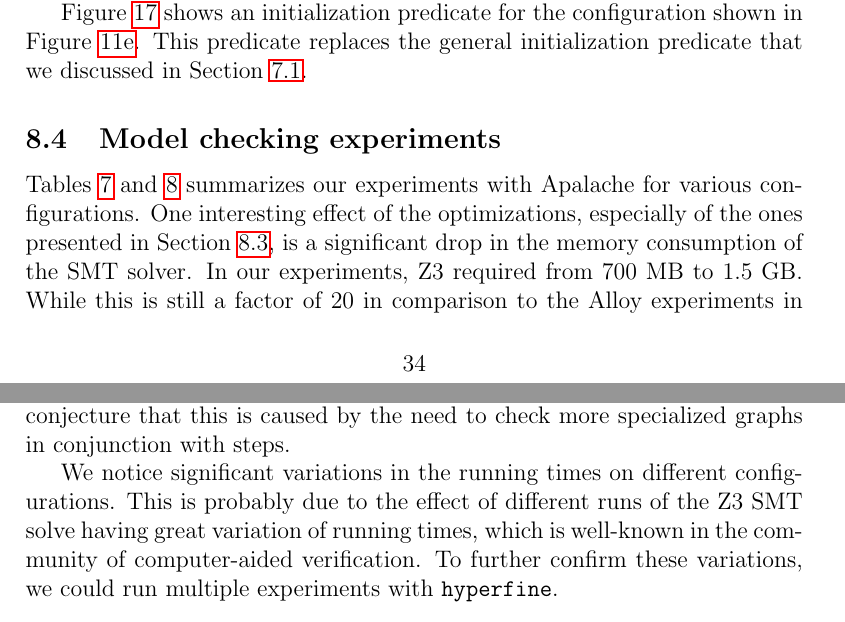
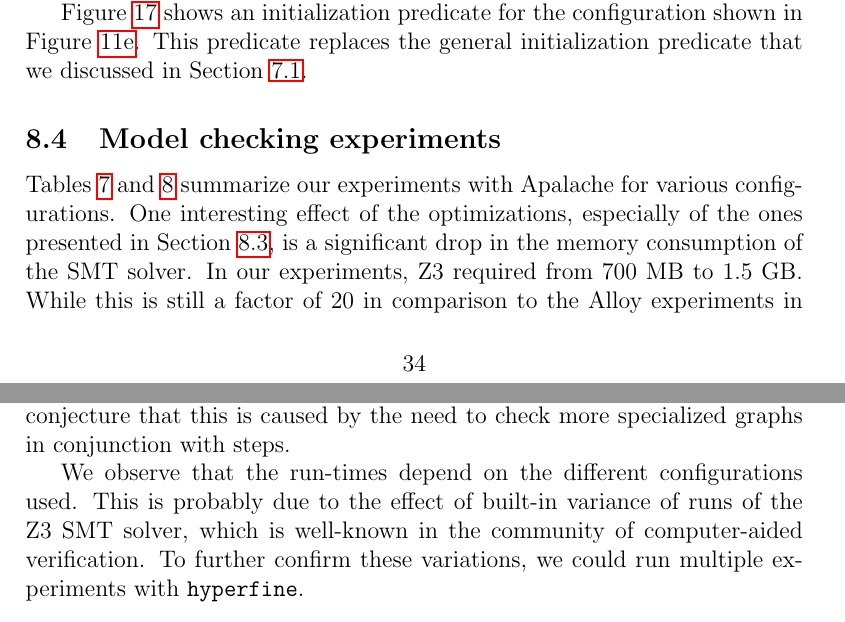
Before and after one commit to freespek/ssf-mc, a LaTeX paper (reports/report.tex, which reads reports/spec4b.tex): two parts of pages 34 and 35 of 55, joined at a grey line, cut so that both start at the same text. Compiled offline with pdfLaTeX.

Commit message:
Apply suggestions from code review
Co-authored-by: Kukovec <jure.kukovec@gmail.com>

```diff
--- a/reports/spec4b.tex
+++ b/reports/spec4b.tex
@@ -95,7 +95,7 @@ Section~\ref{sec:spec4-indinv}.
 \subsection{Model checking experiments}
 
 Tables~\ref{tab:spec4b-experiments} and~\ref{tab:spec4b-inductiveness}
-summarizes our experiments with Apalache for various configurations. One
+summarize our experiments with Apalache for various configurations. One
 interesting effect of the optimizations, especially of the ones presented in
 Section~\ref{sec:decomposition}, is a significant drop in the memory
 consumption of the SMT solver. In our experiments, Z3 required from 700~MB to
@@ -107,9 +107,9 @@ Table~\ref{tab:spec4b-inductiveness} take significantly longer than in the case
 of~\SpecFour{}. We conjecture that this is caused by the need to check more
 specialized graphs in conjunction with steps.
 
-We notice significant variations in the running times on different
-configurations. This is probably due to the effect of different runs of the Z3
-SMT solve having great variation of running times, which is well-known in the
+We observe that the run-times depend on the different
+configurations used. This is probably due to the effect of built-in variance of runs of the Z3
+SMT solver, which is well-known in the
 community of computer-aided verification. To further confirm these variations,
 we could run multiple experiments with~\texttt{hyperfine}.
 
```
